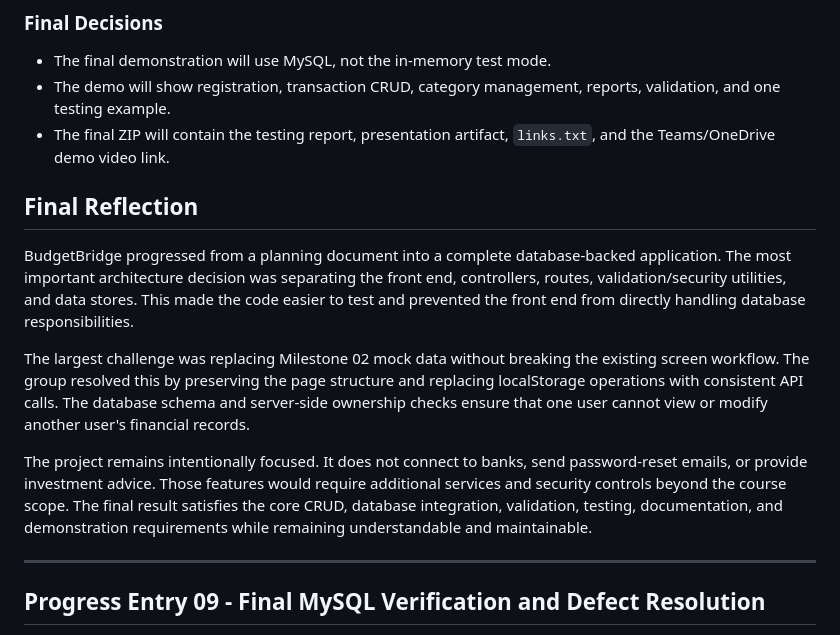
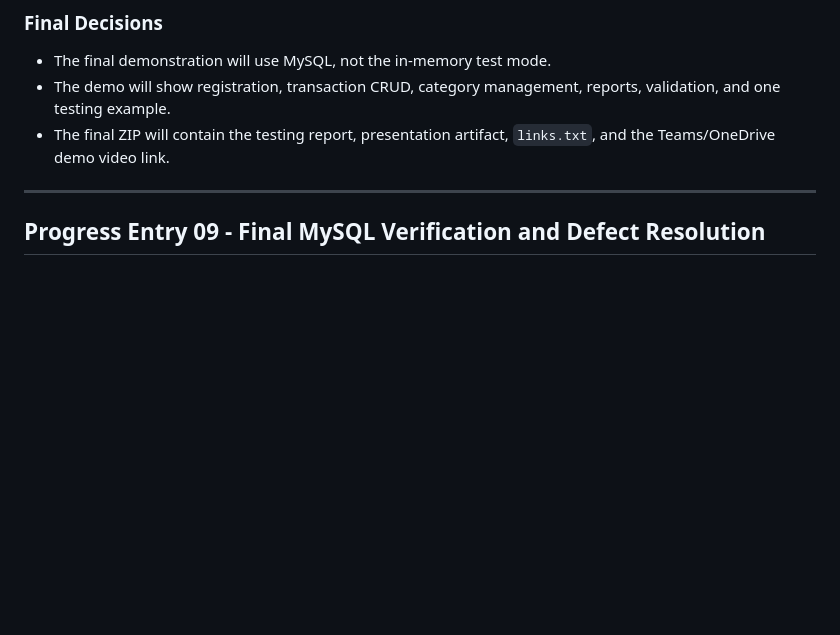
Before and after one commit to Thesopan/budgetbridge-expense-tracker, a Markdown page: docs/activity-blog.md, the part around the change. GitHub-like rendering; blank space fills up the shorter version.

Commit message:
Delete Final Reflection section from activity blog
Changes to final reflection in activity blog.

```diff
--- a/docs/activity-blog.md
+++ b/docs/activity-blog.md
@@ -114,14 +114,6 @@ The database design was refined to avoid storing transaction type twice. Transac
 - The demo will show registration, transaction CRUD, category management, reports, validation, and one testing example.
 - The final ZIP will contain the testing report, presentation artifact, `links.txt`, and the Teams/OneDrive demo video link.
 
-## Final Reflection
-
-BudgetBridge progressed from a planning document into a complete database-backed application. The most important architecture decision was separating the front end, controllers, routes, validation/security utilities, and data stores. This made the code easier to test and prevented the front end from directly handling database responsibilities.
-
-The largest challenge was replacing Milestone 02 mock data without breaking the existing screen workflow. The group resolved this by preserving the page structure and replacing localStorage operations with consistent API calls. The database schema and server-side ownership checks ensure that one user cannot view or modify another user's financial records.
-
-The project remains intentionally focused. It does not connect to banks, send password-reset emails, or provide investment advice. Those features would require additional services and security controls beyond the course scope. The final result satisfies the core CRUD, database integration, validation, testing, documentation, and demonstration requirements while remaining understandable and maintainable.
-
 ---
 
 ## Progress Entry 09 - Final MySQL Verification and Defect Resolution
```
